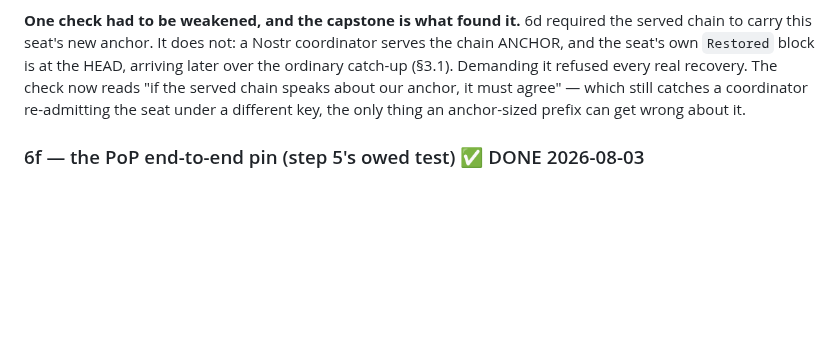
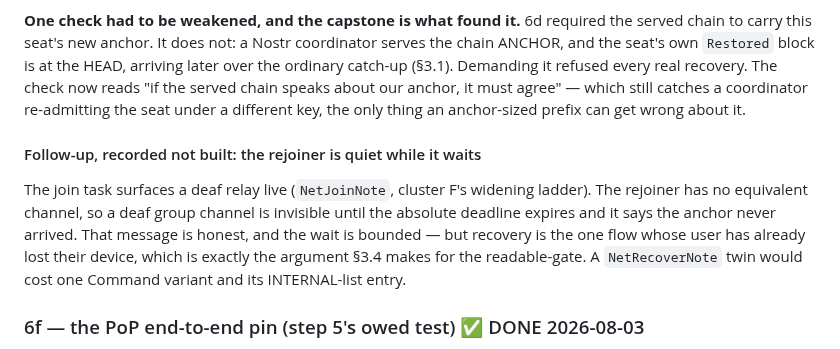
Before and after one commit to otherfren/moltrepublic, a Markdown page: docs/transport/nostr_n4b_step6_design.md, the part around the change. GitHub-like rendering; blank space fills up the shorter version.

Commit message:
docs(recovery): record the rejoiner's one remaining honesty gap
The join task surfaces a deaf relay live; the rejoiner has no equivalent
channel, so a deaf group channel is invisible until the absolute deadline
expires. The failure message is honest and the wait is bounded, so this is a
follow-up rather than a defect - but recovery is the flow whose user has
already lost their device, which is the same argument the readable-gate rests
on.

Co-Authored-By: Claude Opus 5 <noreply@anthropic.com>

```diff
--- a/docs/transport/nostr_n4b_step6_design.md
+++ b/docs/transport/nostr_n4b_step6_design.md
@@ -350,6 +350,16 @@ chain speaks about our anchor, it must agree" — which still catches a
 coordinator re-admitting the seat under a different key, the only thing an
 anchor-sized prefix can get wrong about it.
 
+#### Follow-up, recorded not built: the rejoiner is quiet while it waits
+
+The join task surfaces a deaf relay live (`NetJoinNote`, cluster F's widening
+ladder). The rejoiner has no equivalent channel, so a deaf group channel is
+invisible until the absolute deadline expires and it says the anchor never
+arrived. That message is honest, and the wait is bounded — but recovery is
+the one flow whose user has already lost their device, which is exactly the
+argument §3.4 makes for the readable-gate. A `NetRecoverNote` twin would cost
+one Command variant and its INTERNAL-list entry.
+
 ### 6f — the PoP end-to-end pin (step 5's owed test) ✅ DONE 2026-08-03
 Step 5 could not test the wrap-author gate: a forged request fails the SEAT
 PROOF first, so the test would have passed for the wrong reason. Once 6e can
```
